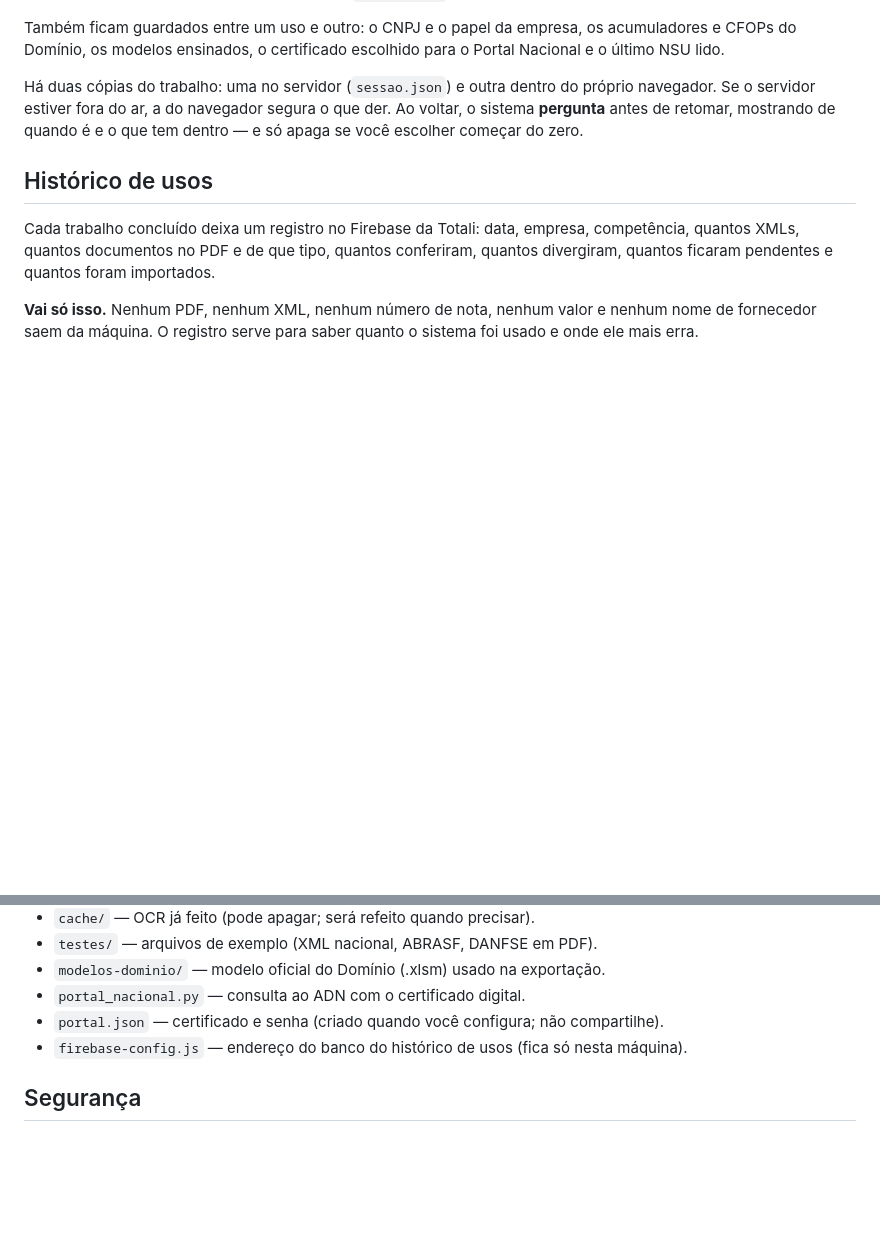
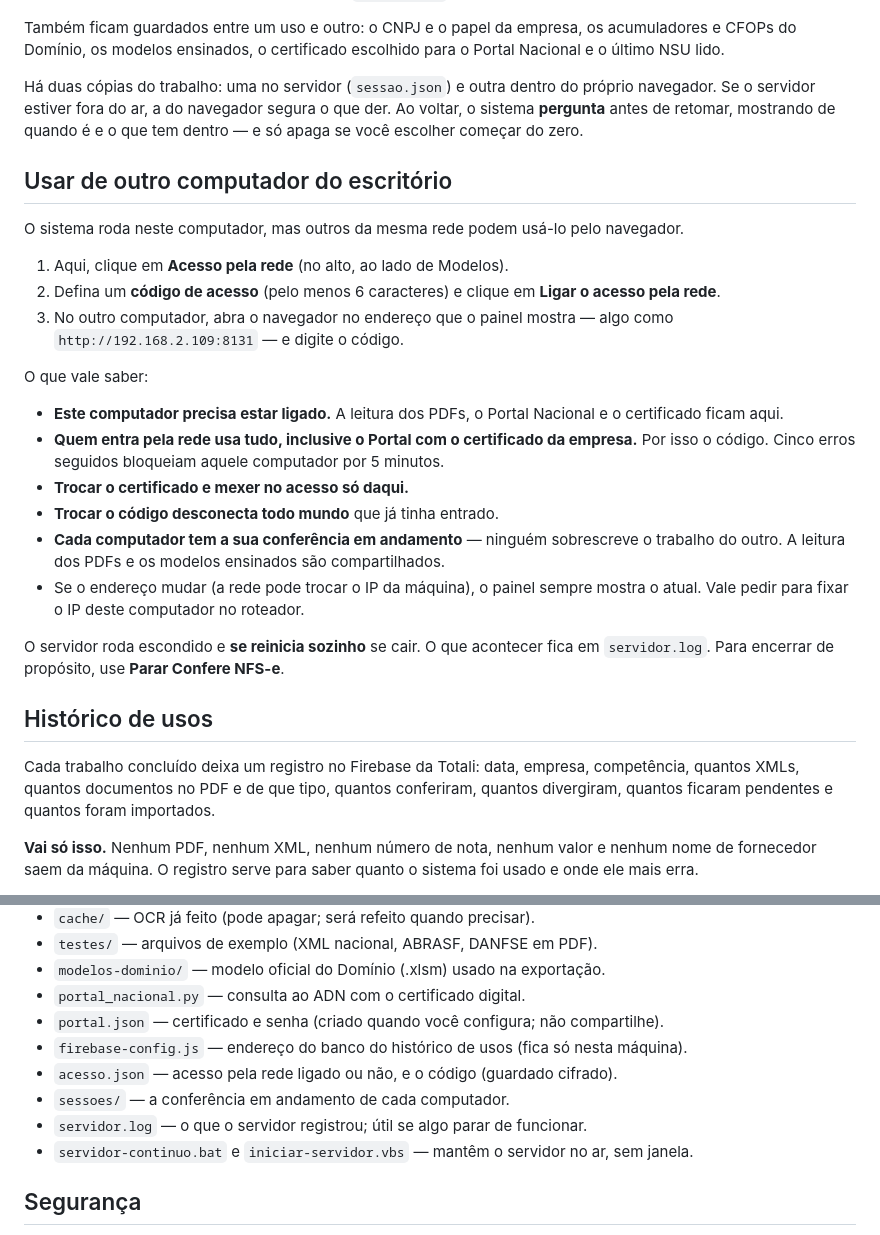
Before and after one commit to totalicontabilidade/confere-nfse, a Markdown page: LEIA-ME.md, 2 parts joined by grey strips. GitHub-like rendering; blank space fills up the shorter version.

Commit message:
LEIA-ME: como usar de outro computador do escritório
Co-Authored-By: Claude Opus 5 <noreply@anthropic.com>

```diff
--- a/LEIA-ME.md
+++ b/LEIA-ME.md
@@ -28,6 +28,25 @@ Os PDFs não precisam ser enviados de novo: o servidor guarda a leitura de cada
 Também ficam guardados entre um uso e outro: o CNPJ e o papel da empresa, os acumuladores e CFOPs do Domínio, os modelos ensinados, o certificado escolhido para o Portal Nacional e o último NSU lido.
 
 Há duas cópias do trabalho: uma no servidor (`sessao.json`) e outra dentro do próprio navegador. Se o servidor estiver fora do ar, a do navegador segura o que der. Ao voltar, o sistema **pergunta** antes de retomar, mostrando de quando é e o que tem dentro — e só apaga se você escolher começar do zero.
+
+## Usar de outro computador do escritório
+
+O sistema roda neste computador, mas outros da mesma rede podem usá-lo pelo navegador.
+
+1. Aqui, clique em **Acesso pela rede** (no alto, ao lado de Modelos).
+2. Defina um **código de acesso** (pelo menos 6 caracteres) e clique em **Ligar o acesso pela rede**.
+3. No outro computador, abra o navegador no endereço que o painel mostra — algo como `http://192.168.2.109:8131` — e digite o código.
+
+O que vale saber:
+
+- **Este computador precisa estar ligado.** A leitura dos PDFs, o Portal Nacional e o certificado ficam aqui.
+- **Quem entra pela rede usa tudo, inclusive o Portal com o certificado da empresa.** Por isso o código. Cinco erros seguidos bloqueiam aquele computador por 5 minutos.
+- **Trocar o certificado e mexer no acesso só daqui.**
+- **Trocar o código desconecta todo mundo** que já tinha entrado.
+- **Cada computador tem a sua conferência em andamento** — ninguém sobrescreve o trabalho do outro. A leitura dos PDFs e os modelos ensinados são compartilhados.
+- Se o endereço mudar (a rede pode trocar o IP da máquina), o painel sempre mostra o atual. Vale pedir para fixar o IP deste computador no roteador.
+
+O servidor roda escondido e **se reinicia sozinho** se cair. O que acontecer fica em `servidor.log`. Para encerrar de propósito, use **Parar Confere NFS-e**.
 
 ## Histórico de usos
 
@@ -140,6 +159,10 @@ Para instalar em outra máquina: `python -m pip install -r requisitos.txt`.
 - `portal_nacional.py` — consulta ao ADN com o certificado digital.
 - `portal.json` — certificado e senha (criado quando você configura; não compartilhe).
 - `firebase-config.js` — endereço do banco do histórico de usos (fica só nesta máquina).
+- `acesso.json` — acesso pela rede ligado ou não, e o código (guardado cifrado).
+- `sessoes/` — a conferência em andamento de cada computador.
+- `servidor.log` — o que o servidor registrou; útil se algo parar de funcionar.
+- `servidor-continuo.bat` e `iniciar-servidor.vbs` — mantêm o servidor no ar, sem janela.
 
 ## Segurança
 
```
